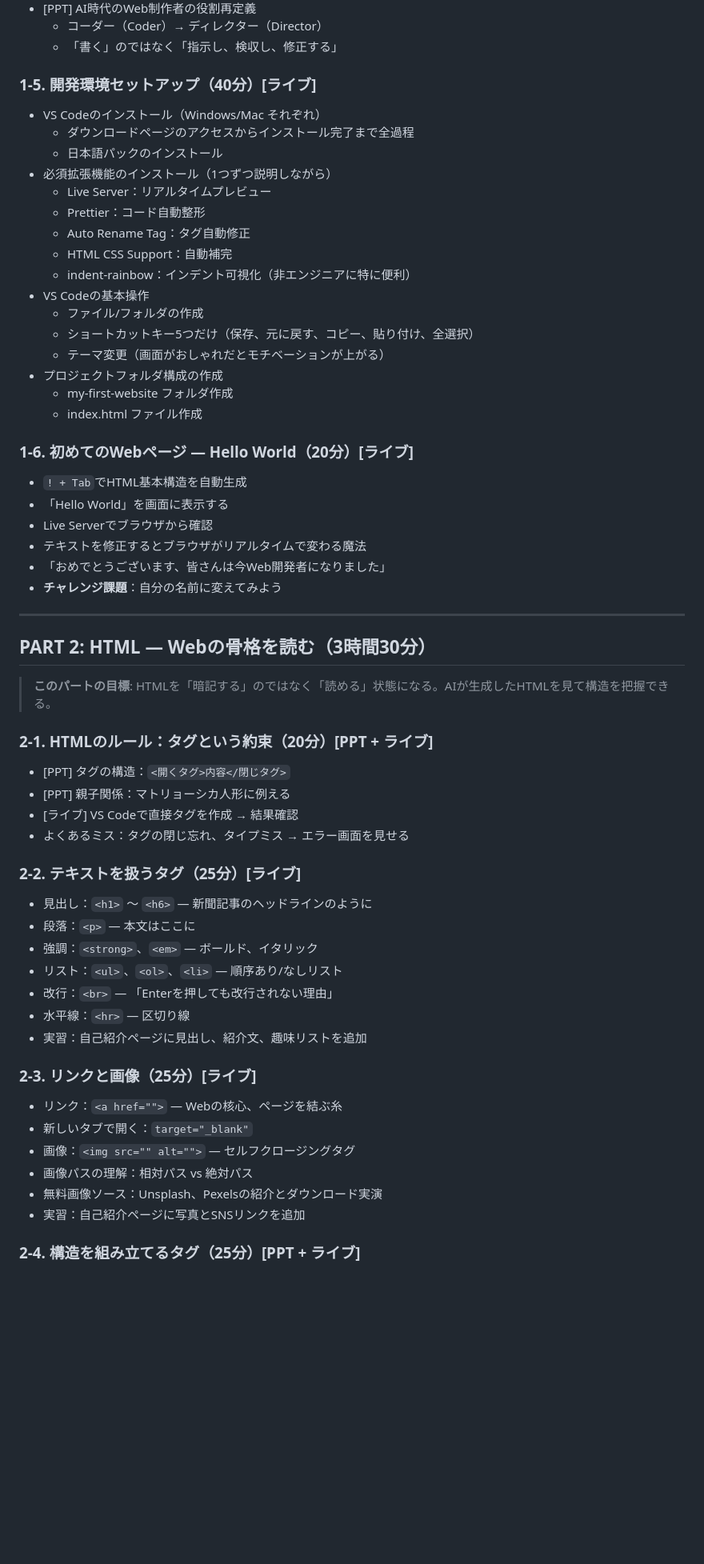
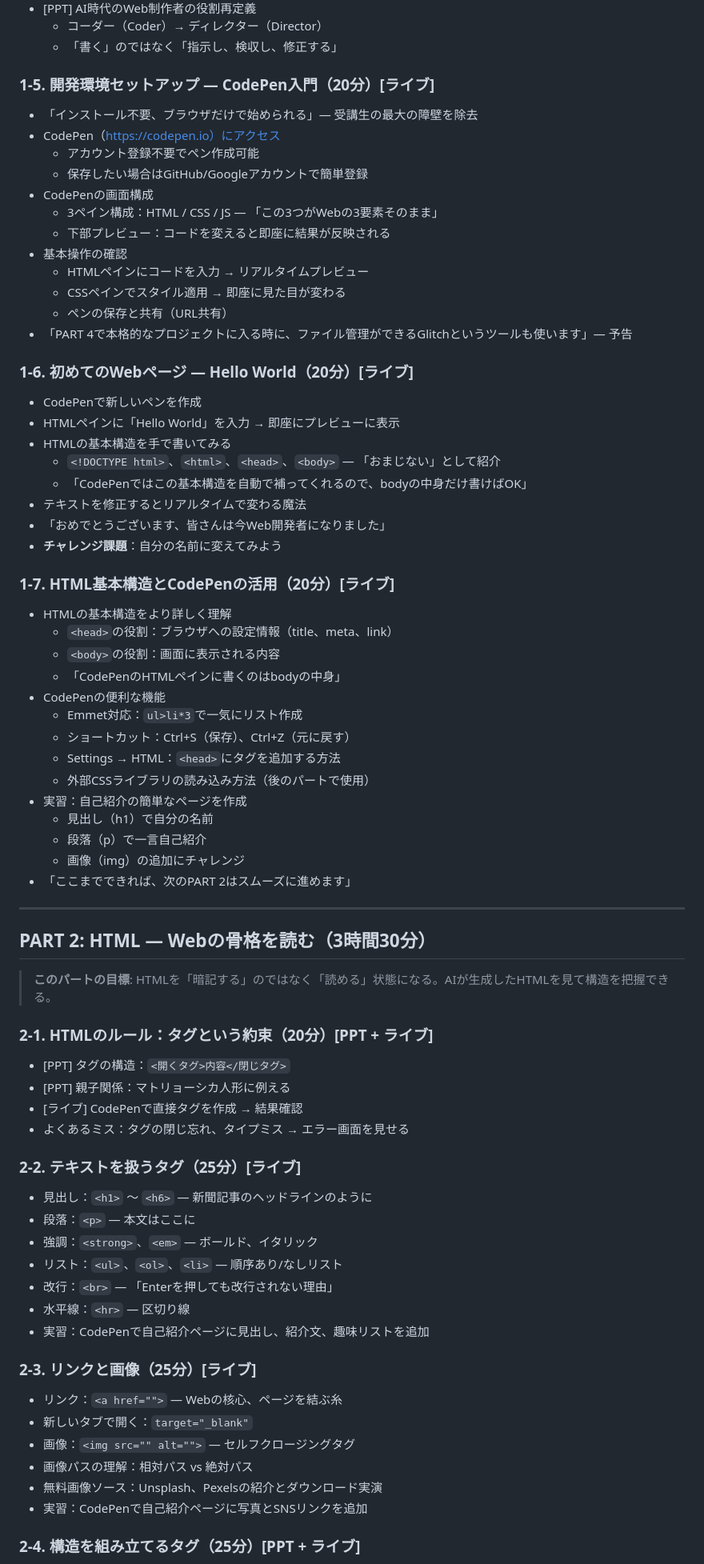
Before and after one commit to cnjw2021/lecture-automation, a Markdown page: docs/curriculum.md, the part around one of its changes. Shown at 80% size. GitHub-like rendering; blank space fills up the shorter version.

```diff
--- a/docs/curriculum.md
+++ b/docs/curriculum.md
@@ -56,31 +56,45 @@
   - コーダー（Coder）→ ディレクター（Director）
   - 「書く」のではなく「指示し、検収し、修正する」
 
-### 1-5. 開発環境セットアップ（40分）[ライブ]
-- VS Codeのインストール（Windows/Mac それぞれ）
-  - ダウンロードページのアクセスからインストール完了まで全過程
-  - 日本語パックのインストール
-- 必須拡張機能のインストール（1つずつ説明しながら）
-  - Live Server：リアルタイムプレビュー
-  - Prettier：コード自動整形
-  - Auto Rename Tag：タグ自動修正
-  - HTML CSS Support：自動補完
-  - indent-rainbow：インデント可視化（非エンジニアに特に便利）
-- VS Codeの基本操作
-  - ファイル/フォルダの作成
-  - ショートカットキー5つだけ（保存、元に戻す、コピー、貼り付け、全選択）
-  - テーマ変更（画面がおしゃれだとモチベーションが上がる）
-- プロジェクトフォルダ構成の作成
-  - my-first-website フォルダ作成
-  - index.html ファイル作成
+### 1-5. 開発環境セットアップ — CodePen入門（20分）[ライブ]
+- 「インストール不要、ブラウザだけで始められる」— 受講生の最大の障壁を除去
+- CodePen（https://codepen.io）にアクセス
+  - アカウント登録不要でペン作成可能
+  - 保存したい場合はGitHub/Googleアカウントで簡単登録
+- CodePenの画面構成
+  - 3ペイン構成：HTML / CSS / JS — 「この3つがWebの3要素そのまま」
+  - 下部プレビュー：コードを変えると即座に結果が反映される
+- 基本操作の確認
+  - HTMLペインにコードを入力 → リアルタイムプレビュー
+  - CSSペインでスタイル適用 → 即座に見た目が変わる
+  - ペンの保存と共有（URL共有）
+- 「PART 4で本格的なプロジェクトに入る時に、ファイル管理ができるGlitchというツールも使います」— 予告
 
 ### 1-6. 初めてのWebページ — Hello World（20分）[ライブ]
-- `! + Tab`でHTML基本構造を自動生成
-- 「Hello World」を画面に表示する
-- Live Serverでブラウザから確認
-- テキストを修正するとブラウザがリアルタイムで変わる魔法
+- CodePenで新しいペンを作成
+- HTMLペインに「Hello World」を入力 → 即座にプレビューに表示
+- HTMLの基本構造を手で書いてみる
+  - `<!DOCTYPE html>`、`<html>`、`<head>`、`<body>` — 「おまじない」として紹介
+  - 「CodePenではこの基本構造を自動で補ってくれるので、bodyの中身だけ書けばOK」
+- テキストを修正するとリアルタイムで変わる魔法
 - 「おめでとうございます、皆さんは今Web開発者になりました」
 - **チャレンジ課題**：自分の名前に変えてみよう
+
+### 1-7. HTML基本構造とCodePenの活用（20分）[ライブ]
+- HTMLの基本構造をより詳しく理解
+  - `<head>`の役割：ブラウザへの設定情報（title、meta、link）
+  - `<body>`の役割：画面に表示される内容
+  - 「CodePenのHTMLペインに書くのはbodyの中身」
+- CodePenの便利な機能
+  - Emmet対応：`ul>li*3`で一気にリスト作成
+  - ショートカット：Ctrl+S（保存）、Ctrl+Z（元に戻す）
+  - Settings → HTML：`<head>`にタグを追加する方法
+  - 外部CSSライブラリの読み込み方法（後のパートで使用）
+- 実習：自己紹介の簡単なページを作成
+  - 見出し（h1）で自分の名前
+  - 段落（p）で一言自己紹介
+  - 画像（img）の追加にチャレンジ
+- 「ここまでできれば、次のPART 2はスムーズに進めます」
 
 ---
 
@@ -91,7 +105,7 @@
 ### 2-1. HTMLのルール：タグという約束（20分）[PPT + ライブ]
 - [PPT] タグの構造：`<開くタグ>内容</閉じタグ>`
 - [PPT] 親子関係：マトリョーシカ人形に例える
-- [ライブ] VS Codeで直接タグを作成 → 結果確認
+- [ライブ] CodePenで直接タグを作成 → 結果確認
 - よくあるミス：タグの閉じ忘れ、タイプミス → エラー画面を見せる
 
 ### 2-2. テキストを扱うタグ（25分）[ライブ]
@@ -101,7 +115,7 @@
 - リスト：`<ul>`、`<ol>`、`<li>` — 順序あり/なしリスト
 - 改行：`<br>` — 「Enterを押しても改行されない理由」
 - 水平線：`<hr>` — 区切り線
-- 実習：自己紹介ページに見出し、紹介文、趣味リストを追加
+- 実習：CodePenで自己紹介ページに見出し、紹介文、趣味リストを追加
 
 ### 2-3. リンクと画像（25分）[ライブ]
 - リンク：`<a href="">` — Webの核心、ページを結ぶ糸
@@ -109,7 +123,7 @@
 - 画像：`<img src="" alt="">` — セルフクロージングタグ
 - 画像パスの理解：相対パス vs 絶対パス
 - 無料画像ソース：Unsplash、Pexelsの紹介とダウンロード実演
-- 実習：自己紹介ページに写真とSNSリンクを追加
+- 実習：CodePenで自己紹介ページに写真とSNSリンクを追加
 
 ### 2-4. 構造を組み立てるタグ（25分）[PPT + ライブ]
 - [PPT] セマンティックタグの概念：「機械（AI、検索エンジン）も読める構造」
```
Also changed, not shown: other parts of docs/curriculum.md (+81 -45 lines).
